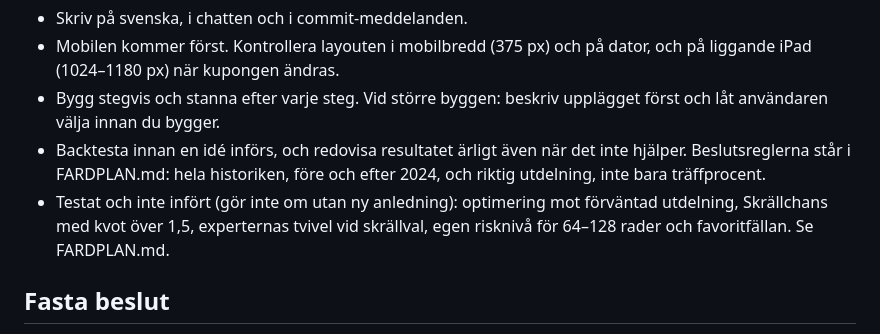
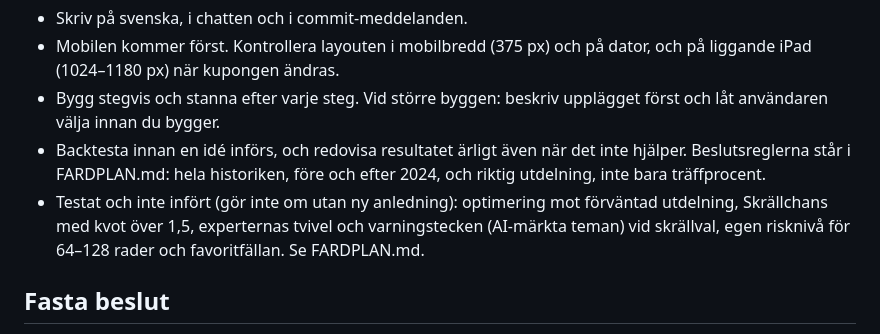
Before and after one commit to KKandenas/stryktipsguiden, a Markdown page: CLAUDE.md, the part around the change. Rendered like a GitHub page.

```diff
--- a/CLAUDE.md
+++ b/CLAUDE.md
@@ -14,7 +14,7 @@ FARDPLAN.md (planer och kontrollpunkter), DATAKALLOR.md och FIREBASE.md.
 - Backtesta innan en idé införs, och redovisa resultatet ärligt även när det inte hjälper. Beslutsreglerna
   står i FARDPLAN.md: hela historiken, före och efter 2024, och riktig utdelning, inte bara träffprocent.
 - Testat och inte infört (gör inte om utan ny anledning): optimering mot förväntad utdelning, Skrällchans
-  med kvot över 1,5, experternas tvivel vid skrällval, egen risknivå för 64–128 rader och favoritfällan.
+  med kvot över 1,5, experternas tvivel och varningstecken (AI-märkta teman) vid skrällval, egen risknivå för 64–128 rader och favoritfällan.
   Se FARDPLAN.md.
 
 ## Fasta beslut
```
Also changed, not shown: FARDPLAN.md (+5 -4 lines).
